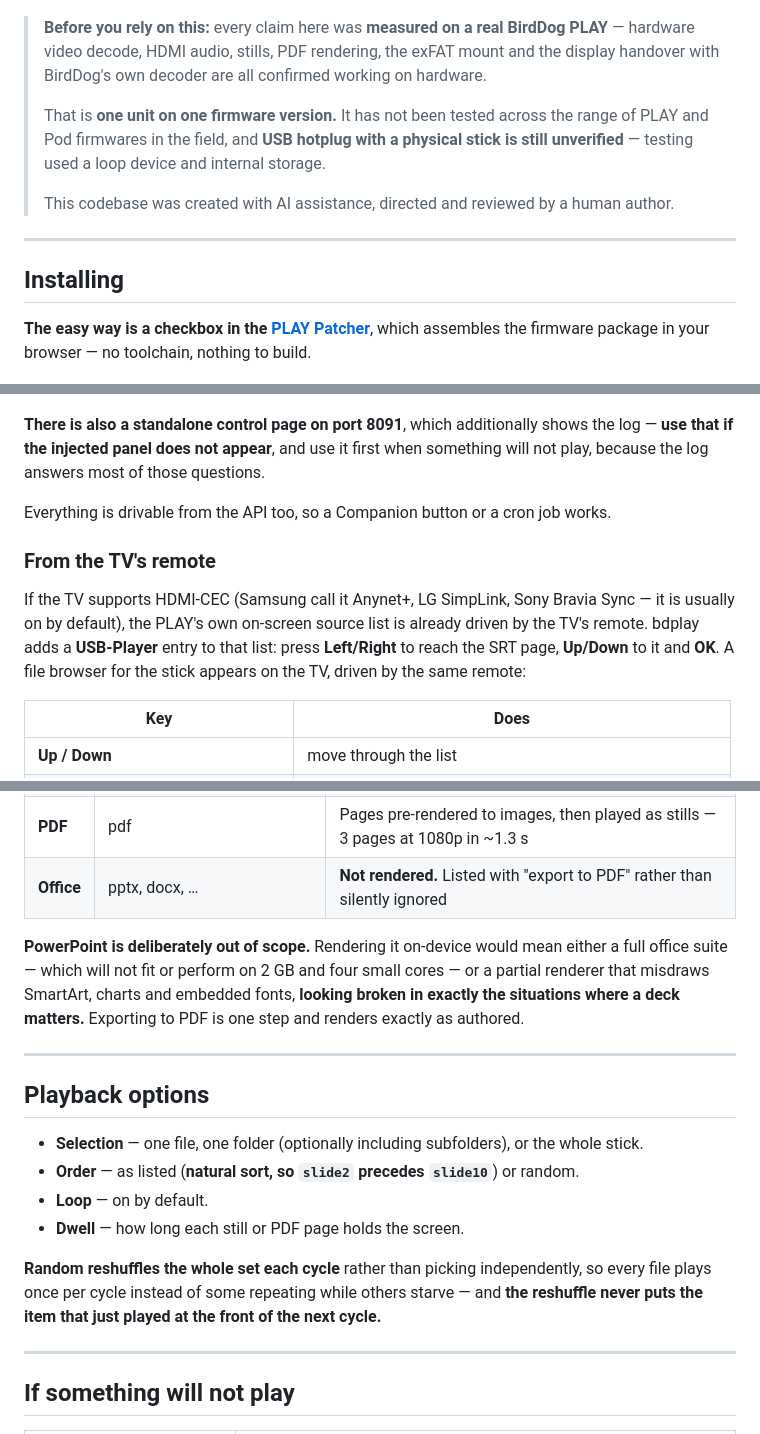
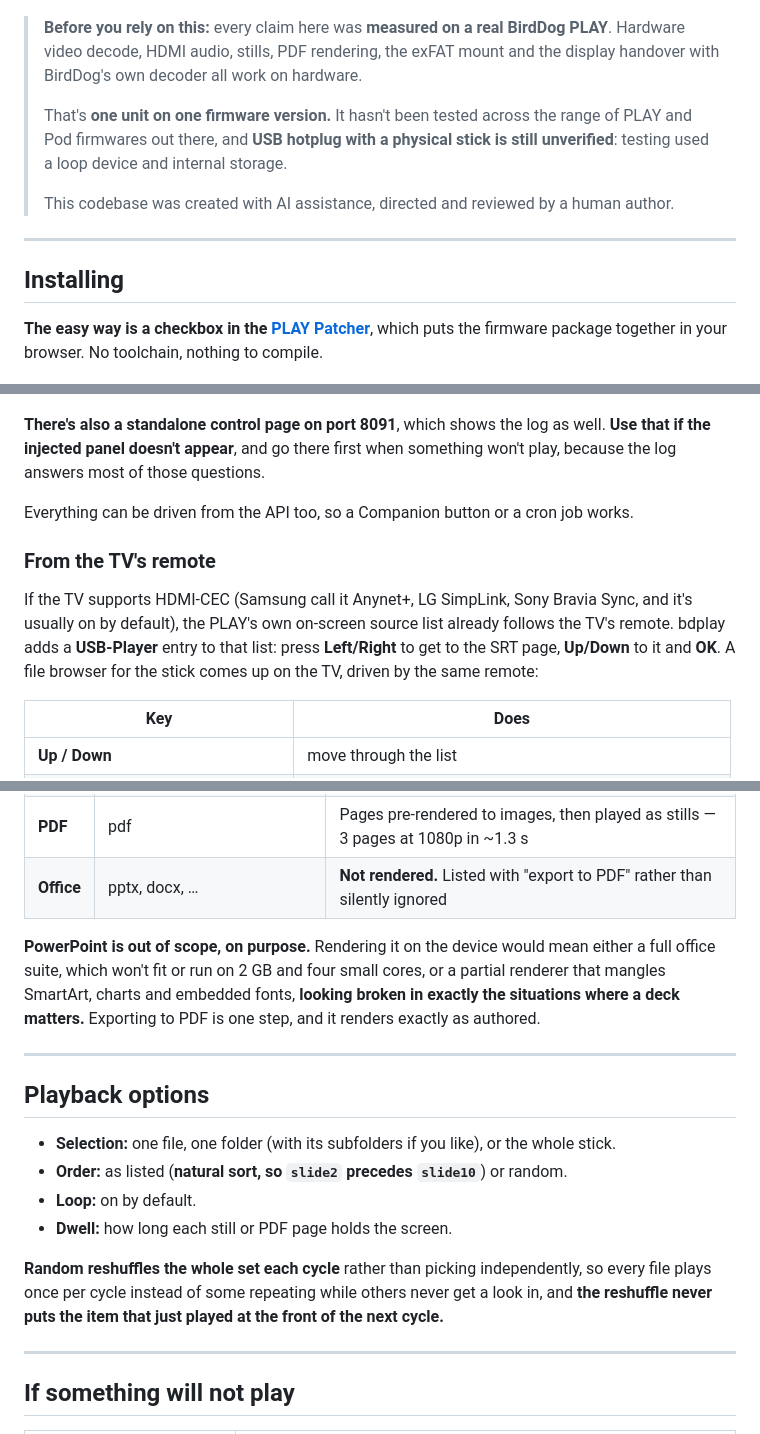
Before and after one commit to stoatworks-labs/birddog-play-patcher, a Markdown page: player/docs/USER-GUIDE.md, 3 parts joined by grey strips. Rendered like a GitHub page.

```diff
--- a/player/docs/USER-GUIDE.md
+++ b/player/docs/USER-GUIDE.md
@@ -10,13 +10,13 @@ back.
 
 ![bdplay's control page, showing a five-item library, transport controls, live status and log](control-ui.png)
 
-> **Before you rely on this:** every claim here was **measured on a real BirdDog PLAY** — hardware
+> **Before you rely on this:** every claim here was **measured on a real BirdDog PLAY**. Hardware
 > video decode, HDMI audio, stills, PDF rendering, the exFAT mount and the display handover with
-> BirdDog's own decoder are all confirmed working on hardware.
+> BirdDog's own decoder all work on hardware.
 >
-> That is **one unit on one firmware version.** It has not been tested across the range of PLAY and
-> Pod firmwares in the field, and **USB hotplug with a physical stick is still unverified** —
-> testing used a loop device and internal storage.
+> That's **one unit on one firmware version.** It hasn't been tested across the range of PLAY and
+> Pod firmwares out there, and **USB hotplug with a physical stick is still unverified**: testing
+> used a loop device and internal storage.
 >
 > This codebase was created with AI assistance, directed and reviewed by a human author.
 
@@ -25,7 +25,7 @@ back.
 ## Installing
 
 **The easy way is a checkbox in the [PLAY Patcher](https://birddog-play-patcher.stoatworks-labs.com)**,
-which assembles the firmware package in your browser — no toolchain, nothing to build.
+which puts the firmware package together in your browser. No toolchain, nothing to compile.
 
 ![The USB media player option in the PLAY Patcher](patcher-option.png)
 
@@ -44,18 +44,18 @@ A panel appears with the stick's contents.
 
 ![The USB media player panel inside the stock AV Setup page](birdui-panel.png)
 
-**There is also a standalone control page on port 8091**, which additionally shows the log — **use
-that if the injected panel does not appear**, and use it first when something will not play,
-because the log answers most of those questions.
+**There's also a standalone control page on port 8091**, which shows the log as well. **Use that if
+the injected panel doesn't appear**, and go there first when something won't play, because the log
+answers most of those questions.
 
-Everything is drivable from the API too, so a Companion button or a cron job works.
+Everything can be driven from the API too, so a Companion button or a cron job works.
 
 ### From the TV's remote
 
-If the TV supports HDMI-CEC (Samsung call it Anynet+, LG SimpLink, Sony Bravia Sync — it is usually
-on by default), the PLAY's own on-screen source list is already driven by the TV's remote. bdplay
-adds a **USB-Player** entry to that list: press **Left/Right** to reach the SRT page, **Up/Down** to
-it and **OK**. A file browser for the stick appears on the TV, driven by the same remote:
+If the TV supports HDMI-CEC (Samsung call it Anynet+, LG SimpLink, Sony Bravia Sync, and it's
+usually on by default), the PLAY's own on-screen source list already follows the TV's remote. bdplay
+adds a **USB-Player** entry to that list: press **Left/Right** to get to the SRT page, **Up/Down** to
+it and **OK**. A file browser for the stick comes up on the TV, driven by the same remote:
 
 | Key | Does |
 |---|---|
@@ -84,23 +84,23 @@ by make. Arrows and OK work on every CEC TV; the transport and colour keys on mo
 | **PDF** | pdf | Pages pre-rendered to images, then played as stills — 3 pages at 1080p in ~1.3 s |
 | **Office** | pptx, docx, … | **Not rendered.** Listed with "export to PDF" rather than silently ignored |
 
-**PowerPoint is deliberately out of scope.** Rendering it on-device would mean either a full office
-suite — which will not fit or perform on 2 GB and four small cores — or a partial renderer that
-misdraws SmartArt, charts and embedded fonts, **looking broken in exactly the situations where a
-deck matters.** Exporting to PDF is one step and renders exactly as authored.
+**PowerPoint is out of scope, on purpose.** Rendering it on the device would mean either a full
+office suite, which won't fit or run on 2 GB and four small cores, or a partial renderer that
+mangles SmartArt, charts and embedded fonts, **looking broken in exactly the situations where a
+deck matters.** Exporting to PDF is one step, and it renders exactly as authored.
 
 ---
 
 ## Playback options
 
-- **Selection** — one file, one folder (optionally including subfolders), or the whole stick.
-- **Order** — as listed (**natural sort, so `slide2` precedes `slide10`**) or random.
-- **Loop** — on by default.
-- **Dwell** — how long each still or PDF page holds the screen.
+- **Selection:** one file, one folder (with its subfolders if you like), or the whole stick.
+- **Order:** as listed (**natural sort, so `slide2` precedes `slide10`**) or random.
+- **Loop:** on by default.
+- **Dwell:** how long each still or PDF page holds the screen.
 
 **Random reshuffles the whole set each cycle** rather than picking independently, so every file
-plays once per cycle instead of some repeating while others starve — and **the reshuffle never puts
-the item that just played at the front of the next cycle.**
+plays once per cycle instead of some repeating while others never get a look in, and **the reshuffle
+never puts the item that just played at the front of the next cycle.**
 
 ---
 
```
Also changed, not shown: other parts of player/docs/USER-GUIDE.md (+9 -9 lines), tailscale-ui/docs/USER-GUIDE.md (+29 -29 lines).
